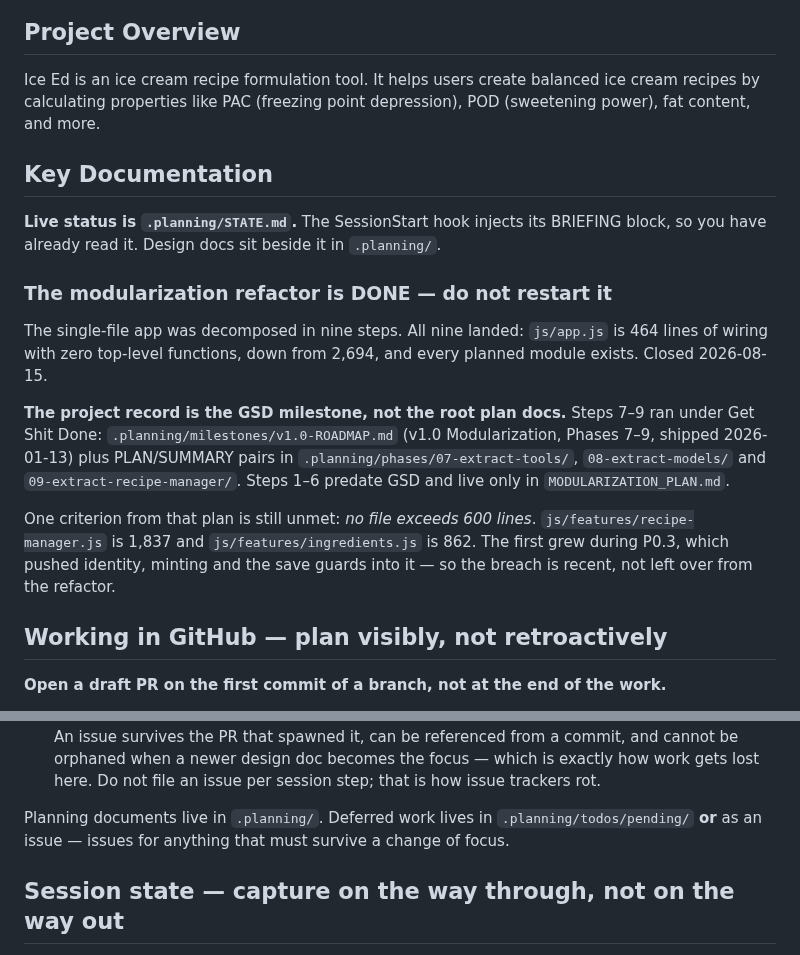
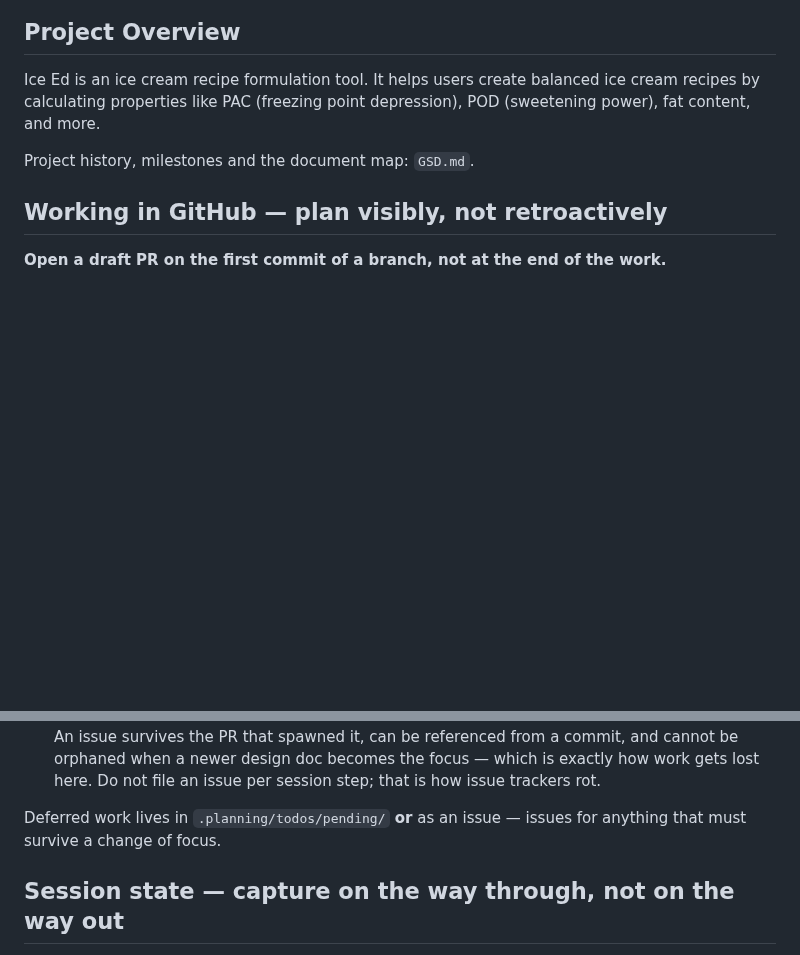
Before and after one commit to jabbermarky/icecream, a Markdown page: CLAUDE.md, 2 parts joined by grey strips. GitHub-like rendering; blank space fills up the shorter version.

```diff
--- a/CLAUDE.md
+++ b/CLAUDE.md
@@ -3,29 +3,7 @@
 ## Project Overview
 Ice Ed is an ice cream recipe formulation tool. It helps users create balanced ice cream recipes by calculating properties like PAC (freezing point depression), POD (sweetening power), fat content, and more.
 
-## Key Documentation
-
-**Live status is `.planning/STATE.md`.** The SessionStart hook injects its
-BRIEFING block, so you have already read it. Design docs sit beside it in
-`.planning/`.
-
-### The modularization refactor is DONE — do not restart it
-
-The single-file app was decomposed in nine steps. All nine landed: `js/app.js` is
-464 lines of wiring with zero top-level functions, down from 2,694, and every
-planned module exists. Closed 2026-08-15.
-
-**The project record is the GSD milestone, not the root plan docs.** Steps 7–9
-ran under Get Shit Done: `.planning/milestones/v1.0-ROADMAP.md` (v1.0
-Modularization, Phases 7–9, shipped 2026-01-13) plus PLAN/SUMMARY pairs in
-`.planning/phases/07-extract-tools/`, `08-extract-models/` and
-`09-extract-recipe-manager/`. Steps 1–6 predate GSD and live only in
-`MODULARIZATION_PLAN.md`.
-
-One criterion from that plan is still unmet: *no file exceeds 600 lines*.
-`js/features/recipe-manager.js` is 1,837 and `js/features/ingredients.js` is 862.
-The first grew during P0.3, which pushed identity, minting and the save guards
-into it — so the breach is recent, not left over from the refactor.
+Project history, milestones and the document map: `GSD.md`.
 
 ## Working in GitHub — plan visibly, not retroactively
 
@@ -51,9 +29,8 @@ Rules:
    which is exactly how work gets lost here. Do not file an issue per session
    step; that is how issue trackers rot.
 
-Planning documents live in `.planning/`. Deferred work lives in
-`.planning/todos/pending/` **or** as an issue — issues for anything that must
-survive a change of focus.
+Deferred work lives in `.planning/todos/pending/` **or** as an issue — issues for
+anything that must survive a change of focus.
 
 ## Session state — capture on the way through, not on the way out
 
```
Also changed, not shown: GSD.md (added, +148 -0 lines).
